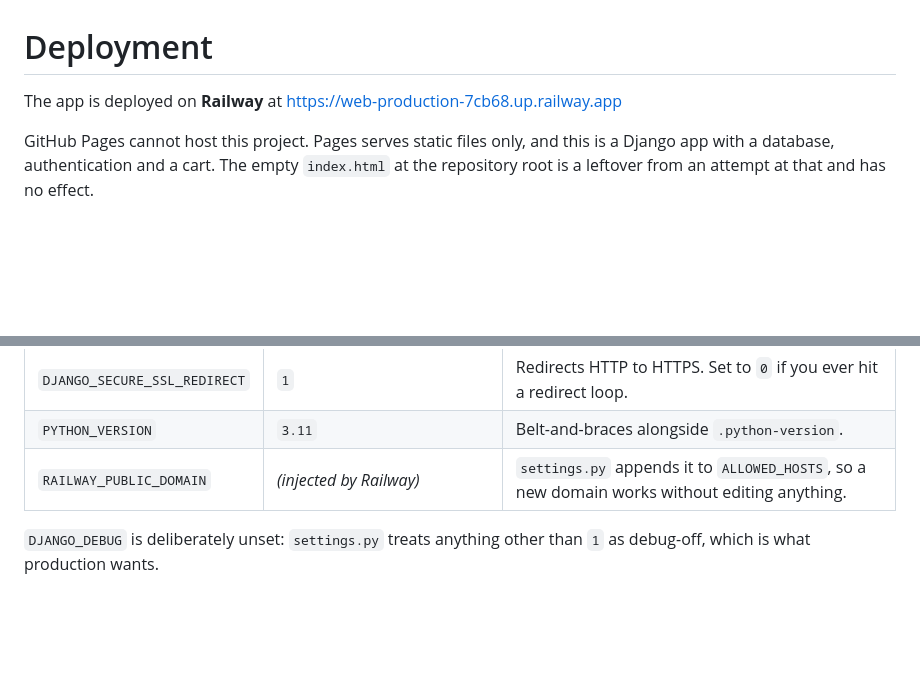
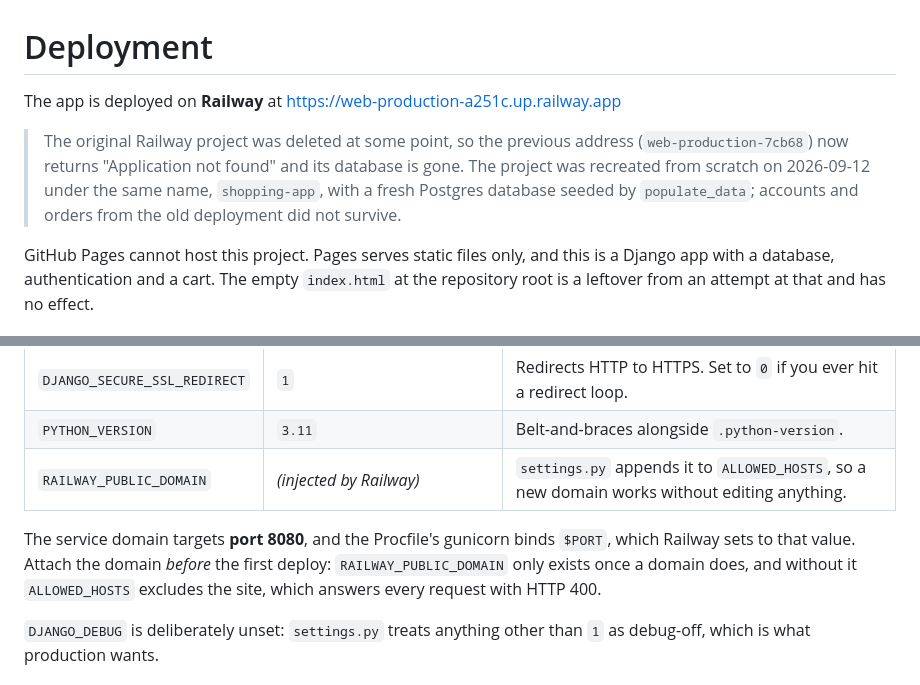
Before and after one commit to Ronald-a11/shopping-app, a Markdown page: DEPLOY.md, 2 parts joined by grey strips. Rendered like a GitHub page; blank space fills up the shorter version.

Commit message:
Point the deployment docs at the new Railway project
The original Railway project was deleted, so web-production-7cb68 answers
"Application not found" and its database is gone. Recreated the project as
shopping-app with a fresh Postgres database, seeded with populate_data, and
deployed the current main.

Also records two things worth knowing next time: the service domain targets
port 8080 (gunicorn binds $PORT), and the domain must be attached before the
first deploy, because settings.py only sees RAILWAY_PUBLIC_DOMAIN once a
domain exists and otherwise answers every request with HTTP 400.

Co-Authored-By: Claude Opus 5 (1M context) <noreply@anthropic.com>

```diff
--- a/DEPLOY.md
+++ b/DEPLOY.md
@@ -1,7 +1,13 @@
 # Deployment
 
 The app is deployed on **Railway** at
-https://web-production-7cb68.up.railway.app
+<https://web-production-a251c.up.railway.app>
+
+> The original Railway project was deleted at some point, so the previous
+> address (`web-production-7cb68`) now returns "Application not found" and its
+> database is gone. The project was recreated from scratch on 2026-09-12 under
+> the same name, `shopping-app`, with a fresh Postgres database seeded by
+> `populate_data`; accounts and orders from the old deployment did not survive.
 
 GitHub Pages cannot host this project. Pages serves static files only, and this
 is a Django app with a database, authentication and a cart. The empty
@@ -31,6 +37,11 @@ SQLite for local development.
 | `DJANGO_SECURE_SSL_REDIRECT` | `1` | Redirects HTTP to HTTPS. Set to `0` if you ever hit a redirect loop. |
 | `PYTHON_VERSION` | `3.11` | Belt-and-braces alongside `.python-version`. |
 | `RAILWAY_PUBLIC_DOMAIN` | *(injected by Railway)* | `settings.py` appends it to `ALLOWED_HOSTS`, so a new domain works without editing anything. |
+
+The service domain targets **port 8080**, and the Procfile's gunicorn binds
+`$PORT`, which Railway sets to that value. Attach the domain *before* the first
+deploy: `RAILWAY_PUBLIC_DOMAIN` only exists once a domain does, and without it
+`ALLOWED_HOSTS` excludes the site, which answers every request with HTTP 400.
 
 `DJANGO_DEBUG` is deliberately unset: `settings.py` treats anything other than
 `1` as debug-off, which is what production wants.
```
